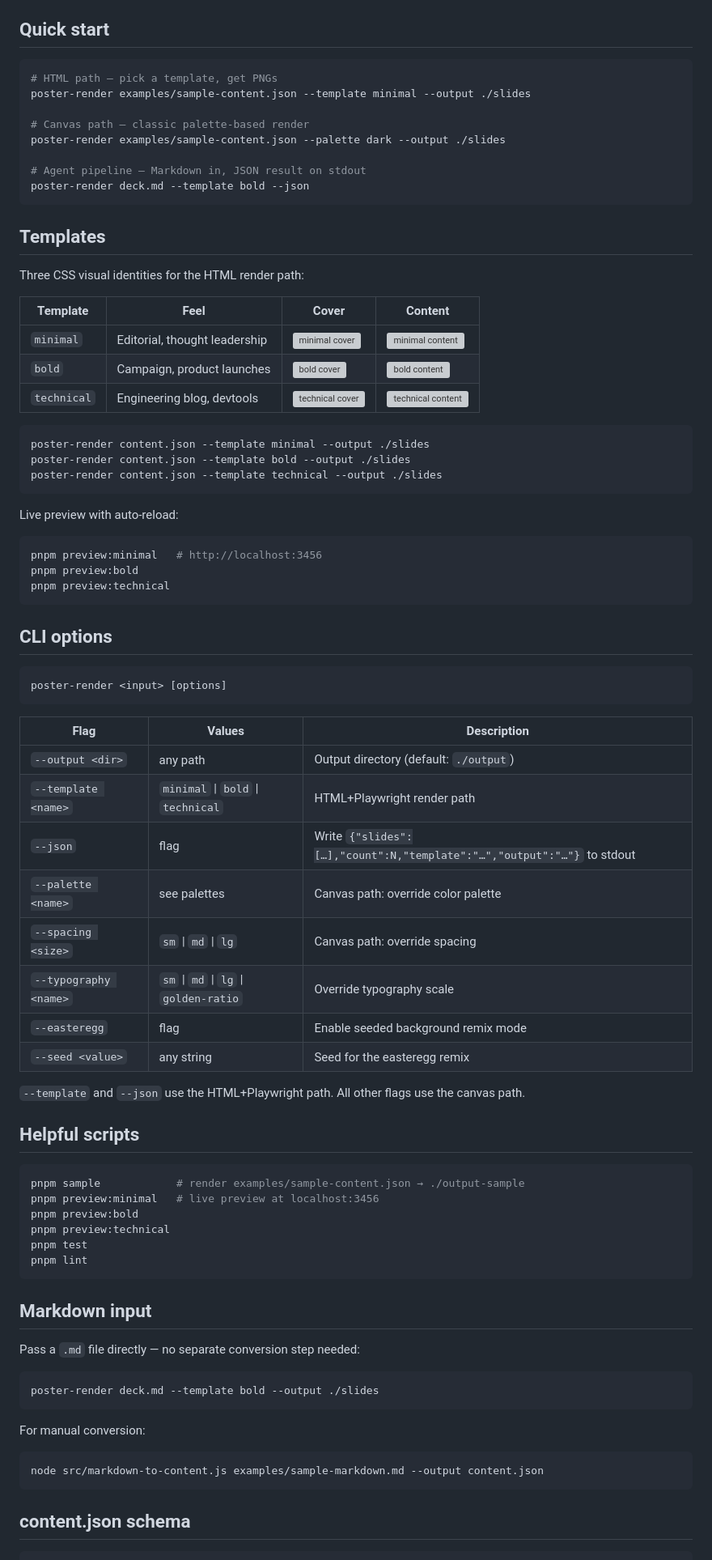
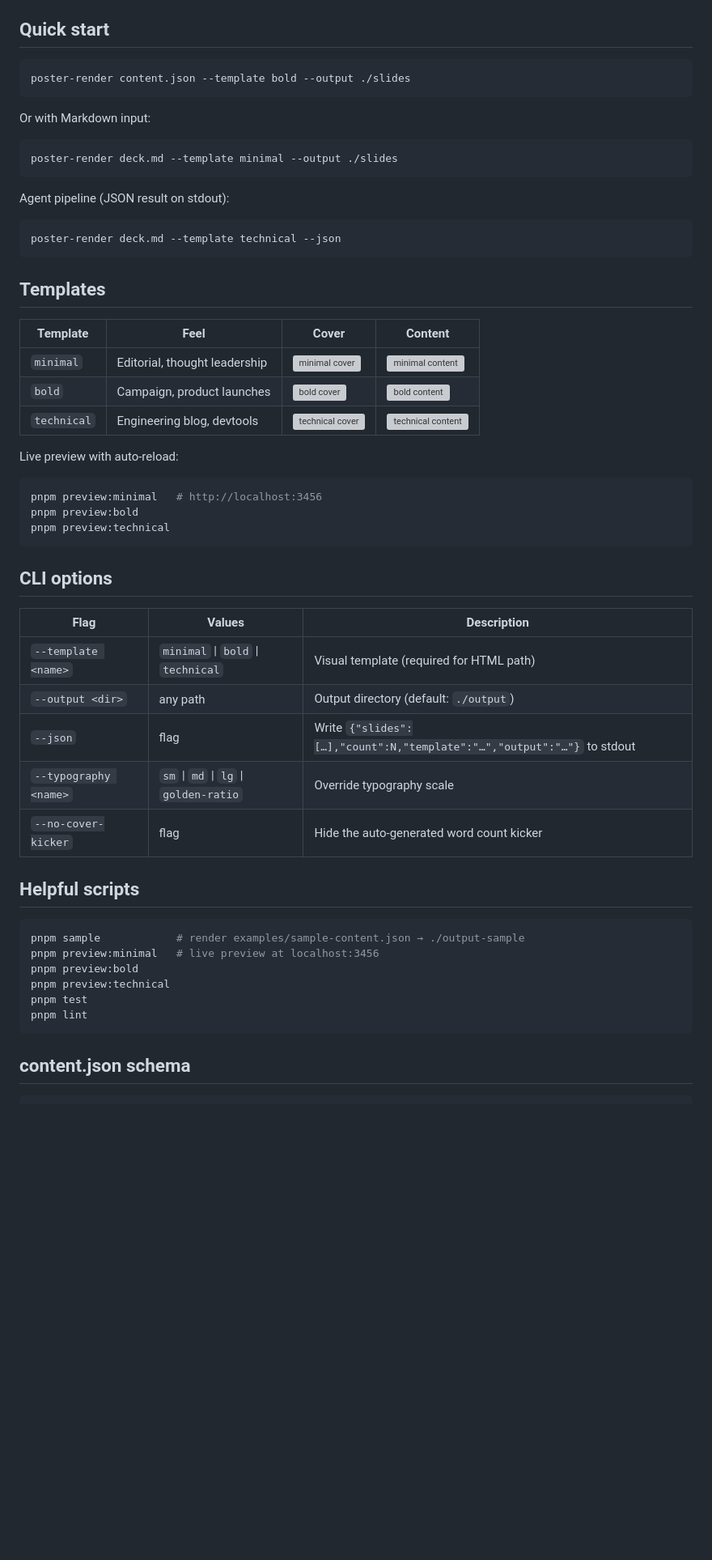
Before and after one commit to atom63/poster-render, a Markdown page: README.md, the part around one of its changes. Shown at 81% size. Rendered like a GitHub page; blank space fills up the shorter version; grey boxes are pictures that could not be loaded.

Commit message:
docs: consolidate README around template approach, remove canvas path references

````diff
--- a/README.md
+++ b/README.md
@@ -20,31 +19,28 @@ Requires Node.js 22+ and native canvas dependencies:
 ## Quick start
 
 ```sh
-# HTML path — pick a template, get PNGs
-poster-render examples/sample-content.json --template minimal --output ./slides
+poster-render content.json --template bold --output ./slides
+```
 
-# Canvas path — classic palette-based render
-poster-render examples/sample-content.json --palette dark --output ./slides
+Or with Markdown input:
 
-# Agent pipeline — Markdown in, JSON result on stdout
-poster-render deck.md --template bold --json
+```sh
+poster-render deck.md --template minimal --output ./slides
+```
+
+Agent pipeline (JSON result on stdout):
+
+```sh
+poster-render deck.md --template technical --json
 ```
 
 ## Templates
-
-Three CSS visual identities for the HTML render path:
 
 | Template | Feel | Cover | Content |
 |----------|------|-------|---------|
 | `minimal` | Editorial, thought leadership | <img src="docs/assets/reference/templates/minimal/slide-01.png" width="260" alt="minimal cover" /> | <img src="docs/assets/reference/templates/minimal/slide-02.png" width="260" alt="minimal content" /> |
 | `bold` | Campaign, product launches | <img src="docs/assets/reference/templates/bold/slide-01.png" width="260" alt="bold cover" /> | <img src="docs/assets/reference/templates/bold/slide-02.png" width="260" alt="bold content" /> |
 | `technical` | Engineering blog, devtools | <img src="docs/assets/reference/templates/technical/slide-01.png" width="260" alt="technical cover" /> | <img src="docs/assets/reference/templates/technical/slide-02.png" width="260" alt="technical content" /> |
-
-```sh
-poster-render content.json --template minimal --output ./slides
-poster-render content.json --template bold --output ./slides
-poster-render content.json --template technical --output ./slides
-```
 
 Live preview with auto-reload:
 
@@ -56,22 +52,13 @@ pnpm preview:technical
 
 ## CLI options
 
-```sh
-poster-render <input> [options]
-```
-
 | Flag | Values | Description |
 |------|--------|-------------|
+| `--template <name>` | `minimal` \| `bold` \| `technical` | Visual template (required for HTML path) |
 | `--output <dir>` | any path | Output directory (default: `./output`) |
-| `--template <name>` | `minimal` \| `bold` \| `technical` | HTML+Playwright render path |
 | `--json` | flag | Write `{"slides":[…],"count":N,"template":"…","output":"…"}` to stdout |
-| `--palette <name>` | see palettes | Canvas path: override color palette |
-| `--spacing <size>` | `sm` \| `md` \| `lg` | Canvas path: override spacing |
 | `--typography <name>` | `sm` \| `md` \| `lg` \| `golden-ratio` | Override typography scale |
-| `--easteregg` | flag | Enable seeded background remix mode |
-| `--seed <value>` | any string | Seed for the easteregg remix |
-
-`--template` and `--json` use the HTML+Playwright path. All other flags use the canvas path.
+| `--no-cover-kicker` | flag | Hide the auto-generated word count kicker |
 
 ## Helpful scripts
 
@@ -84,20 +71,6 @@ pnpm test
 pnpm lint
 ```
 
-## Markdown input
-
-Pass a `.md` file directly — no separate conversion step needed:
-
-```sh
-poster-render deck.md --template bold --output ./slides
-```
-
-For manual conversion:
-
-```sh
-node src/markdown-to-content.js examples/sample-markdown.md --output content.json
-```
-
 ## content.json schema
 
 ```jsonc
````
Also changed, not shown: other parts of README.md (+4 -79 lines).
